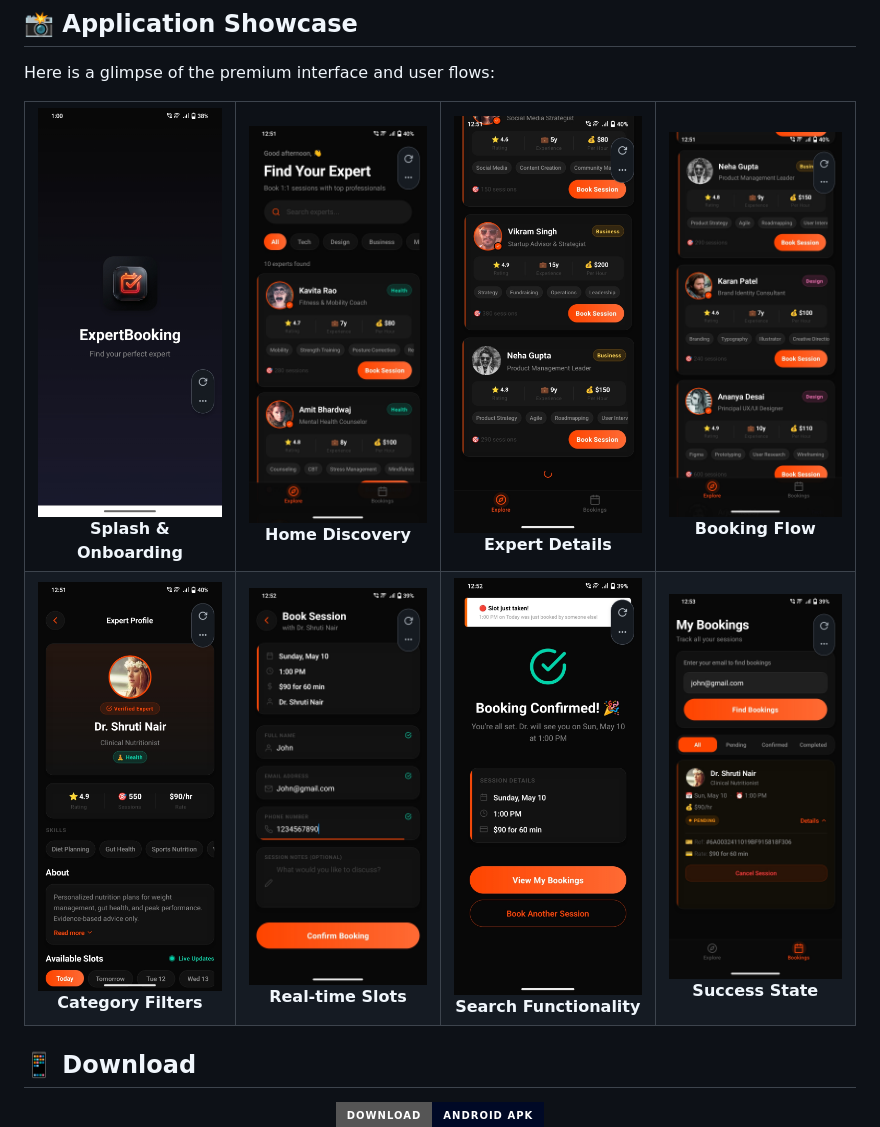
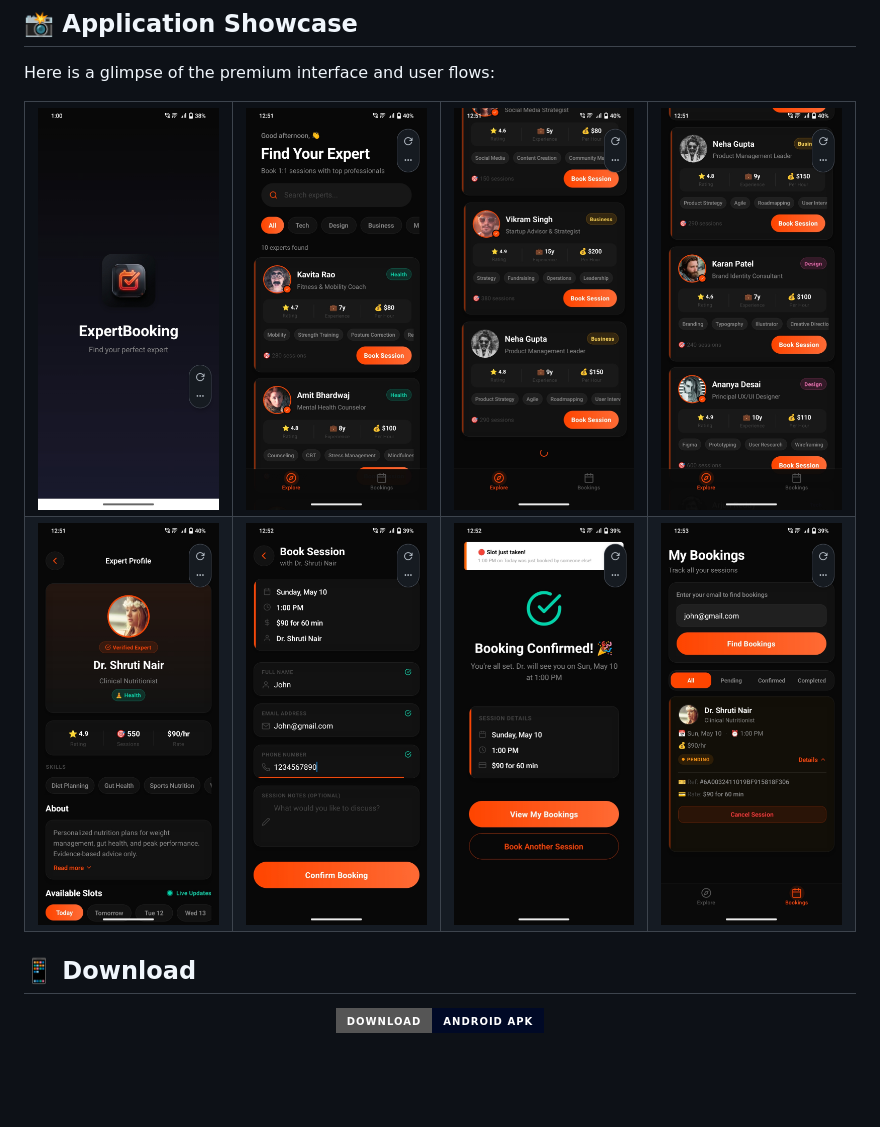
Before and after one commit to Manjit-dev11/ExpertBooking, a Markdown page: README.md, the part around the change. GitHub-like rendering; badges without logos; blank space fills up the shorter version.

Commit message:
Update image table in README.md

```diff
--- a/README.md
+++ b/README.md
@@ -58,16 +58,16 @@ Here is a glimpse of the premium interface and user flows:
 <div align="center">
   <table>
     <tr>
-      <td align="center"><img src="photos/img1.jpeg" width="220" alt="Screen 1" style="border-radius:12px;"/><br/><b>Splash & Onboarding</b></td>
-      <td align="center"><img src="photos/img2.jpeg" width="220" alt="Screen 2" style="border-radius:12px;"/><br/><b>Home Discovery</b></td>
-      <td align="center"><img src="photos/img3.jpeg" width="220" alt="Screen 3" style="border-radius:12px;"/><br/><b>Expert Details</b></td>
-      <td align="center"><img src="photos/img4.jpeg" width="220" alt="Screen 4" style="border-radius:12px;"/><br/><b>Booking Flow</b></td>
+      <td align="center"><img src="photos/img1.jpeg" width="220" alt="Screen 1" style="border-radius:12px;"/></td>
+      <td align="center"><img src="photos/img2.jpeg" width="220" alt="Screen 2" style="border-radius:12px;"/></td>
+      <td align="center"><img src="photos/img3.jpeg" width="220" alt="Screen 3" style="border-radius:12px;"/></td>
+      <td align="center"><img src="photos/img4.jpeg" width="220" alt="Screen 4" style="border-radius:12px;"/></td>
     </tr>
     <tr>
-      <td align="center"><img src="photos/img5.jpeg" width="220" alt="Screen 5" style="border-radius:12px;"/><br/><b>Category Filters</b></td>
-      <td align="center"><img src="photos/img6.jpeg" width="220" alt="Screen 6" style="border-radius:12px;"/><br/><b>Real-time Slots</b></td>
-      <td align="center"><img src="photos/img7.jpeg" width="220" alt="Screen 7" style="border-radius:12px;"/><br/><b>Search Functionality</b></td>
-      <td align="center"><img src="photos/img8.jpeg" width="220" alt="Screen 8" style="border-radius:12px;"/><br/><b>Success State</b></td>
+      <td align="center"><img src="photos/img5.jpeg" width="220" alt="Screen 5" style="border-radius:12px;"/></td>
+      <td align="center"><img src="photos/img6.jpeg" width="220" alt="Screen 6" style="border-radius:12px;"/></td>
+      <td align="center"><img src="photos/img7.jpeg" width="220" alt="Screen 7" style="border-radius:12px;"/></td>
+      <td align="center"><img src="photos/img8.jpeg" width="220" alt="Screen 8" style="border-radius:12px;"/></td>
     </tr>
   </table>
 </div>
```
